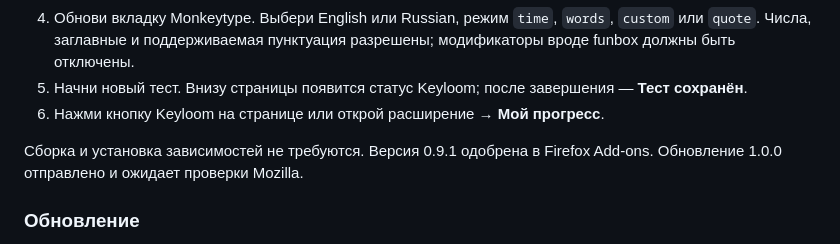
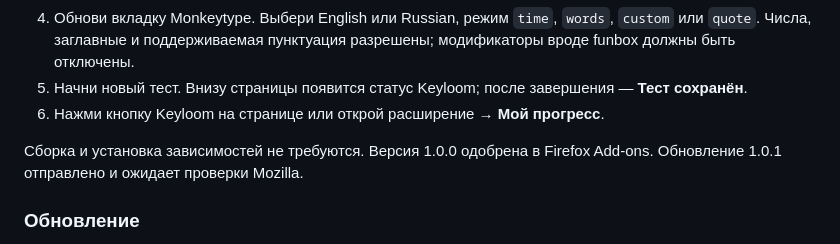
Before and after one commit to MishaNyKarl/keyloom, a Markdown page: README.md, the part around the change. GitHub-like rendering.

Commit message:
docs(extension): record Firefox 1.0.1 submission

```diff
--- a/README.md
+++ b/README.md
@@ -80,7 +80,7 @@ Keyloom находит сложные буквы, связки и слова, п
 5. Начни новый тест. Внизу страницы появится статус Keyloom; после завершения — **Тест сохранён**.
 6. Нажми кнопку Keyloom на странице или открой расширение → **Мой прогресс**.
 
-Сборка и установка зависимостей не требуются. Версия 0.9.1 одобрена в Firefox Add-ons. Обновление 1.0.0 отправлено и ожидает проверки Mozilla.
+Сборка и установка зависимостей не требуются. Версия 1.0.0 одобрена в Firefox Add-ons. Обновление 1.0.1 отправлено и ожидает проверки Mozilla.
 
 ### Обновление
 
```
Also changed, not shown: docs/store-publication.md (+3 -3 lines).
